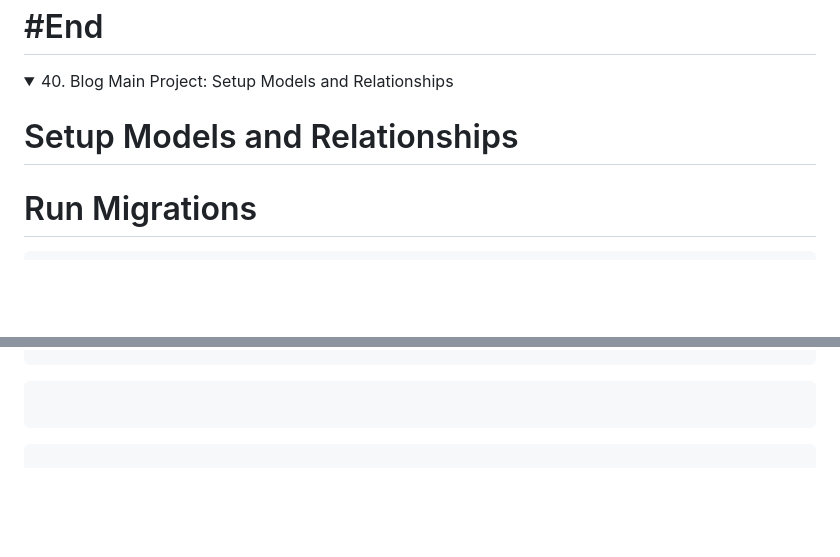
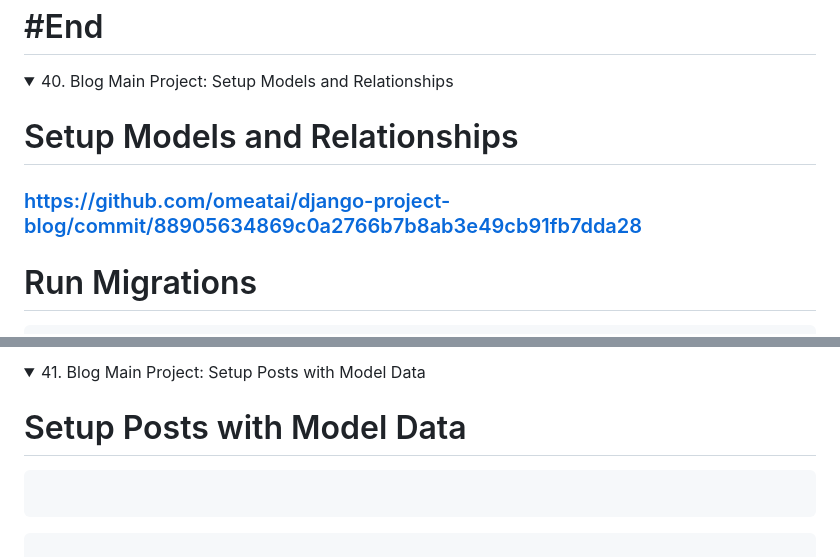
Before and after one commit to omeatai/django-project-blog, a Markdown page: README.md, 2 parts joined by grey strips. Drawn GitHub-style; folded sections open; blank space fills up the shorter version.

````diff
--- a/README.md
+++ b/README.md
@@ -1220,6 +1220,8 @@ You can reference models defined in other Django apps (no matter if created by y
 
 # Setup Models and Relationships
 
+### [https://github.com/omeatai/django-project-blog/commit/88905634869c0a2766b7b8ab3e49cb91fb7dda28](https://github.com/omeatai/django-project-blog/commit/88905634869c0a2766b7b8ab3e49cb91fb7dda28)
+
 # Run Migrations
 
 ```x
@@ -1241,3 +1257,7 @@ python manage.py runserver
+<details>
+<summary>41. Blog Main Project: Setup Posts with Model Data </summary>
+
+# Setup Posts with Model Data
 
 ```x
 
````
Also changed, not shown: other parts of README.md (+14 -0 lines).
